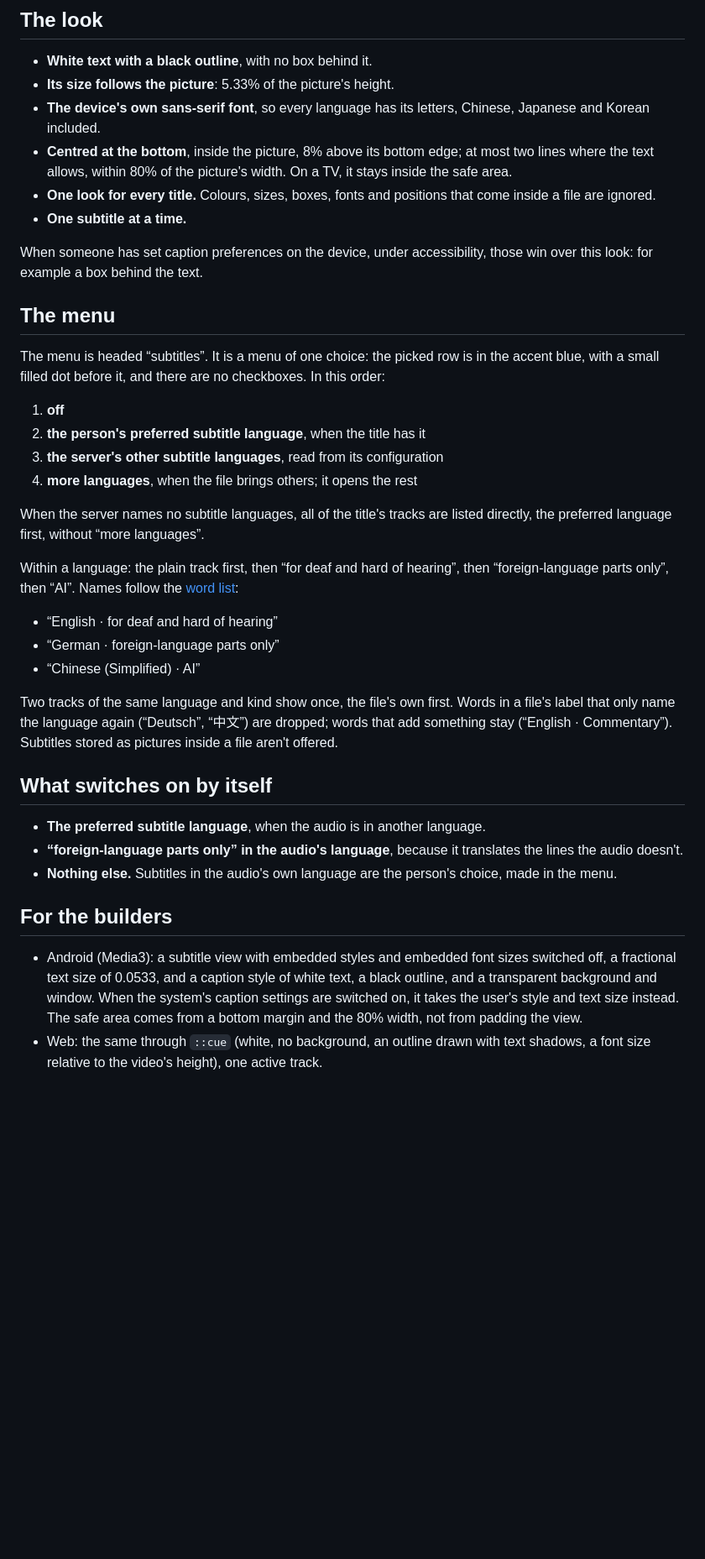
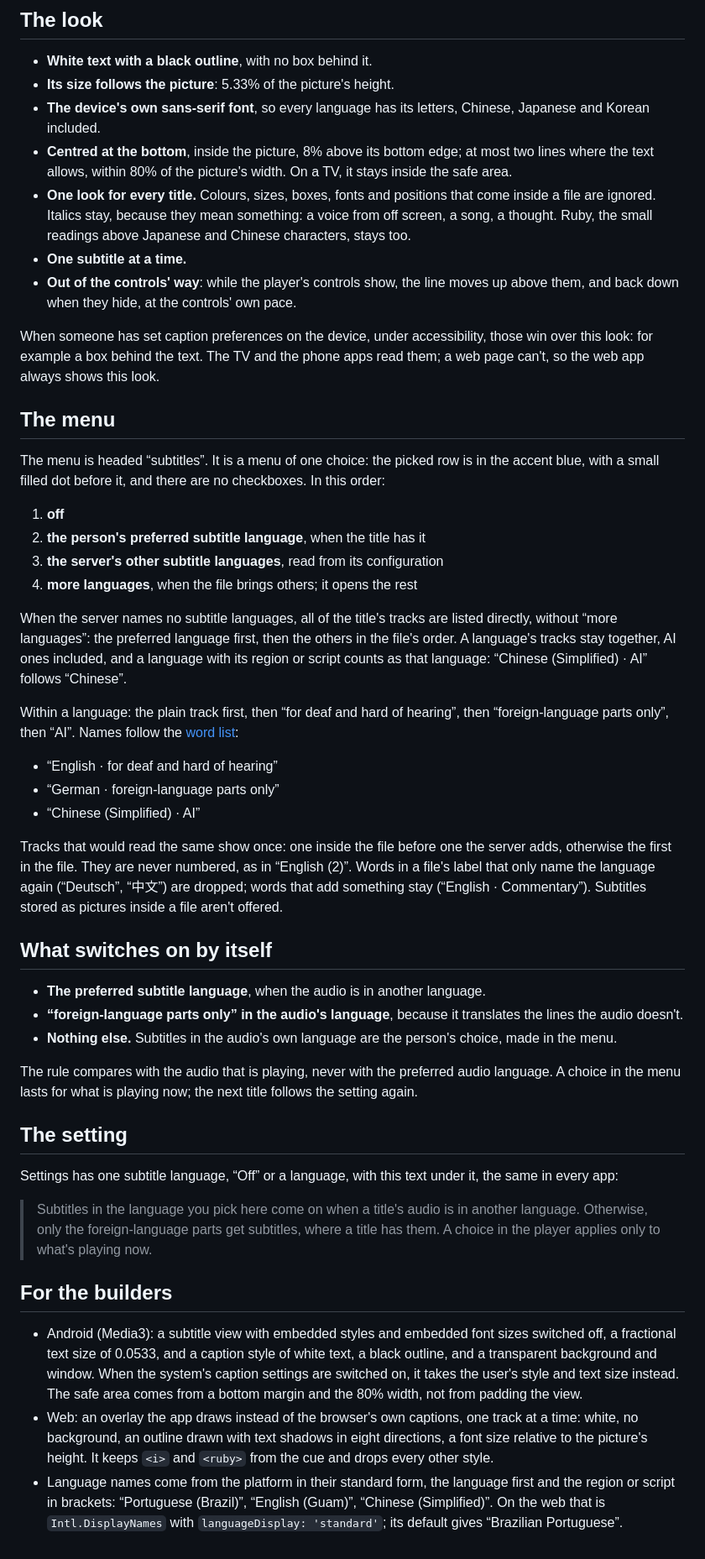
Before and after one commit to zaentrum/zaentrum, a Markdown page: docs/chino/subtitles.md, the part around the change. Shown at 84% size. GitHub-like rendering; blank space fills up the shorter version.

Commit message:
docs(chino): subtitles keep italics and ruby, move above the controls, never number a duplicate, and one setting text for every app; the web can't read caption settings

```diff
--- a/docs/chino/subtitles.md
+++ b/docs/chino/subtitles.md
@@ -15,11 +15,16 @@ the phone apps show them the same way.
   most two lines where the text allows, within 80% of the picture's width. On a
   TV, it stays inside the safe area.
 - **One look for every title.** Colours, sizes, boxes, fonts and positions that
-  come inside a file are ignored.
+  come inside a file are ignored. Italics stay, because they mean something: a
+  voice from off screen, a song, a thought. Ruby, the small readings above
+  Japanese and Chinese characters, stays too.
 - **One subtitle at a time.**
+- **Out of the controls' way**: while the player's controls show, the line moves
+  up above them, and back down when they hide, at the controls' own pace.
 
 When someone has set caption preferences on the device, under accessibility,
-those win over this look: for example a box behind the text.
+those win over this look: for example a box behind the text. The TV and the
+phone apps read them; a web page can't, so the web app always shows this look.
 
 ## The menu
 
@@ -33,7 +38,10 @@ checkboxes. In this order:
 4. **more languages**, when the file brings others; it opens the rest
 
 When the server names no subtitle languages, all of the title's tracks are
-listed directly, the preferred language first, without “more languages”.
+listed directly, without “more languages”: the preferred language first, then
+the others in the file's order. A language's tracks stay together, AI ones
+included, and a language with its region or script counts as that language:
+“Chinese (Simplified) · AI” follows “Chinese”.
 
 Within a language: the plain track first, then “for deaf and hard of hearing”,
 then “foreign-language parts only”, then “AI”. Names follow the [word
@@ -43,8 +51,9 @@ list](./words.md):
 - “German · foreign-language parts only”
 - “Chinese (Simplified) · AI”
 
-Two tracks of the same language and kind show once, the file's own first. Words
-in a file's label that only name the language again (“Deutsch”, “中文”) are
+Tracks that would read the same show once: one inside the file before one the
+server adds, otherwise the first in the file. They are never numbered, as in
+“English (2)”. Words in a file's label that only name the language again (“Deutsch”, “中文”) are
 dropped; words that add something stay (“English · Commentary”). Subtitles
 stored as pictures inside a file aren't offered.
 
@@ -56,6 +65,20 @@ stored as pictures inside a file aren't offered.
 - **Nothing else.** Subtitles in the audio's own language are the person's
   choice, made in the menu.
 
+The rule compares with the audio that is playing, never with the preferred audio
+language. A choice in the menu lasts for what is playing now; the next title
+follows the setting again.
+
+## The setting
+
+Settings has one subtitle language, “Off” or a language, with this text under
+it, the same in every app:
+
+> Subtitles in the language you pick here come on when a title's audio is in
+> another language. Otherwise, only the foreign-language parts get subtitles,
+> where a title has them. A choice in the player applies only to what's playing
+> now.
+
 ## For the builders
 
 - Android (Media3): a subtitle view with embedded styles and embedded font sizes
@@ -64,5 +87,11 @@ stored as pictures inside a file aren't offered.
   system's caption settings are switched on, it takes the user's style and text
   size instead. The safe area comes from a bottom margin and the 80% width, not
   from padding the view.
-- Web: the same through `::cue` (white, no background, an outline drawn with text
-  shadows, a font size relative to the video's height), one active track.
+- Web: an overlay the app draws instead of the browser's own captions, one track
+  at a time: white, no background, an outline drawn with text shadows in eight
+  directions, a font size relative to the picture's height. It keeps `<i>` and
+  `<ruby>` from the cue and drops every other style.
+- Language names come from the platform in their standard form, the language
+  first and the region or script in brackets: “Portuguese (Brazil)”, “English
+  (Guam)”, “Chinese (Simplified)”. On the web that is `Intl.DisplayNames` with
+  `languageDisplay: 'standard'`; its default gives “Brazilian Portuguese”.
```
Also changed, not shown: docs/chino/playback.md (+2 -1 lines).
